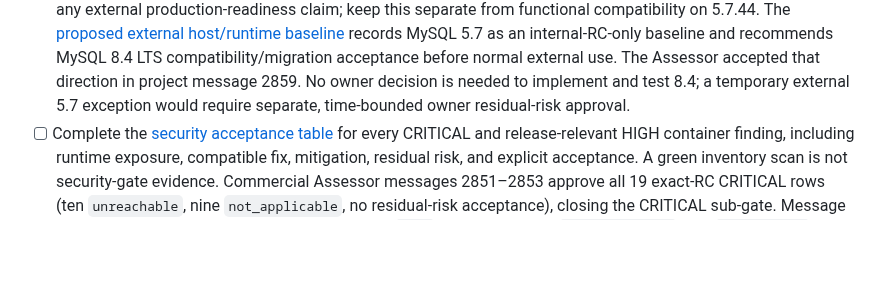
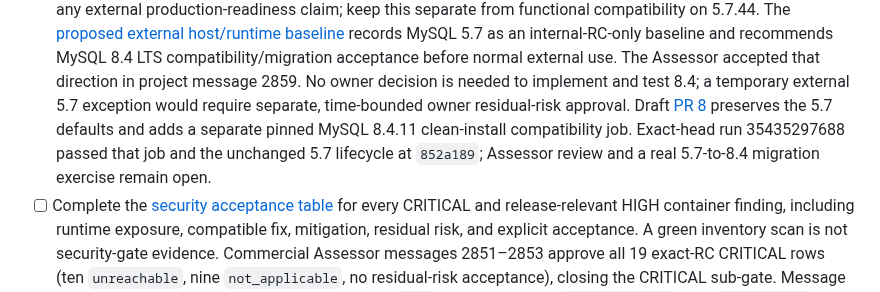
Before and after one commit to jybanez/syndicatum, a Markdown page: docs/v1-commercial-viability-implementation-checklist.md, the part around the change. Rendered like a GitHub page; blank space fills up the shorter version.

Commit message:
docs: record MySQL 8.4 compatibility CI

```diff
--- a/docs/v1-commercial-viability-implementation-checklist.md
+++ b/docs/v1-commercial-viability-implementation-checklist.md
@@ -363,7 +363,11 @@ behavior; permissive local defaults alone are insufficient.
       The Assessor accepted that direction in project message 2859. No owner
       decision is needed to implement and test 8.4; a temporary external 5.7
       exception would require separate, time-bounded owner residual-risk
-      approval.
+      approval. Draft [PR 8](https://github.com/jybanez/syndicatum/pull/8)
+      preserves the 5.7 defaults and adds a separate pinned MySQL 8.4.11
+      clean-install compatibility job. Exact-head run 35435297688 passed that
+      job and the unchanged 5.7 lifecycle at `852a189`; Assessor review and a
+      real 5.7-to-8.4 migration exercise remain open.
 - [ ] Complete the [security acceptance table](v1-security-acceptance-table.md)
       for every CRITICAL and release-relevant HIGH container finding, including
       runtime exposure, compatible fix, mitigation, residual risk, and explicit
```
